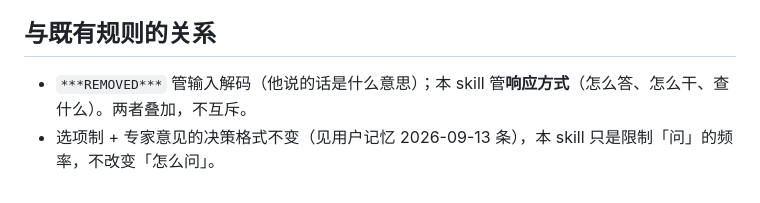
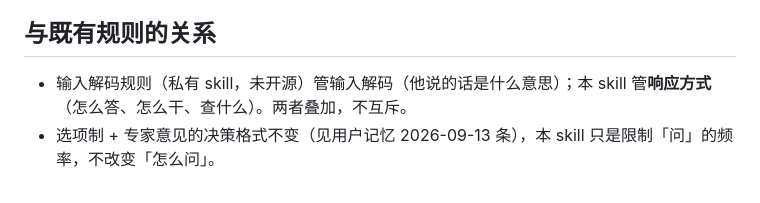
Before and after one commit to xingtu1996/xingtu-skills, a Markdown page: skills/boss-autopilot/SKILL.md, the part around the change. Rendered like a GitHub page.

Commit message:
chore: 巡检自动推送 2026-10-05

```diff
--- a/skills/boss-autopilot/SKILL.md
+++ b/skills/boss-autopilot/SKILL.md
@@ -51,5 +51,5 @@ metadata:
 
 ## 与既有规则的关系
 
-- `***REMOVED***` 管输入解码（他说的话是什么意思）；本 skill 管**响应方式**（怎么答、怎么干、查什么）。两者叠加，不互斥。
+- 输入解码规则（私有 skill，未开源）管输入解码（他说的话是什么意思）；本 skill 管**响应方式**（怎么答、怎么干、查什么）。两者叠加，不互斥。
 - 选项制 + 专家意见的决策格式不变（见用户记忆 2026-09-13 条），本 skill 只是限制「问」的频率，不改变「怎么问」。
```
